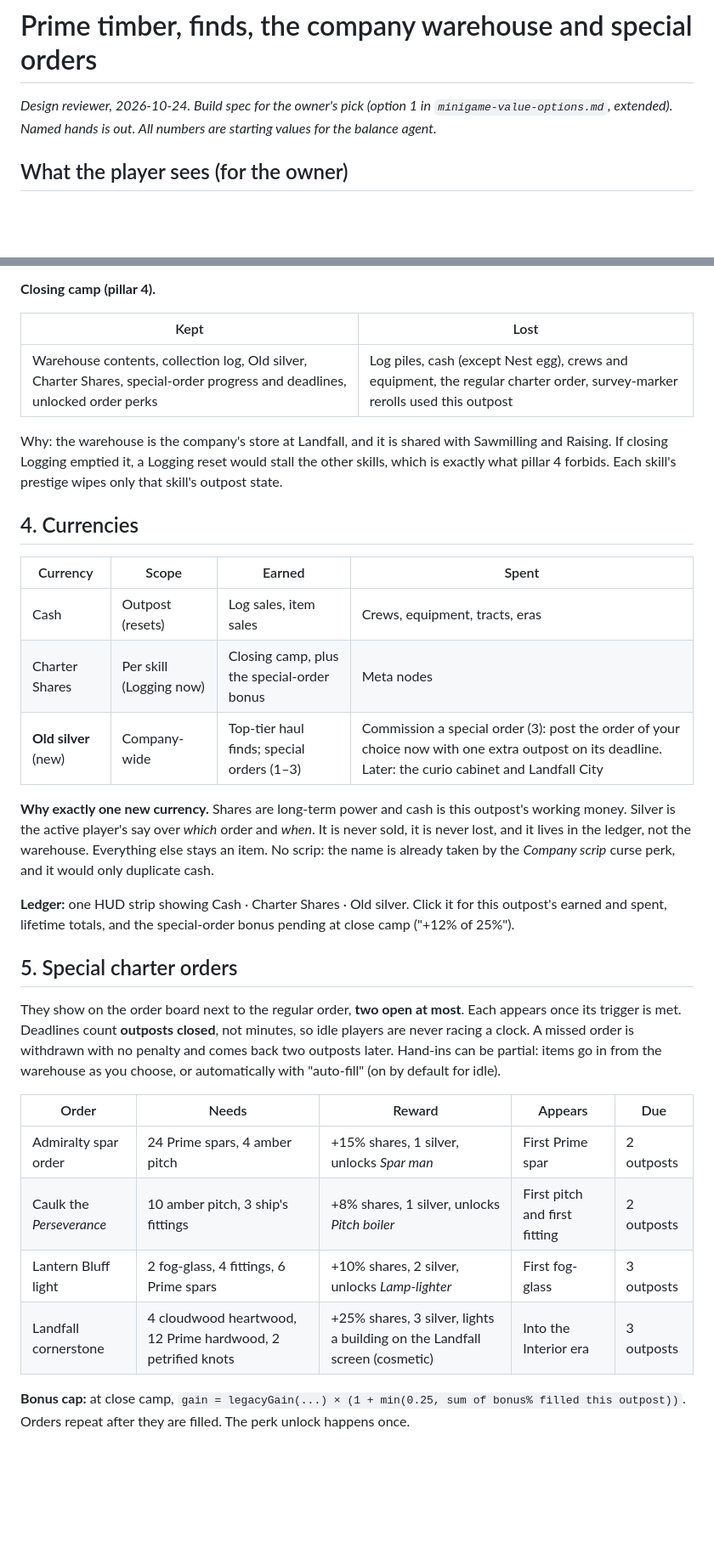
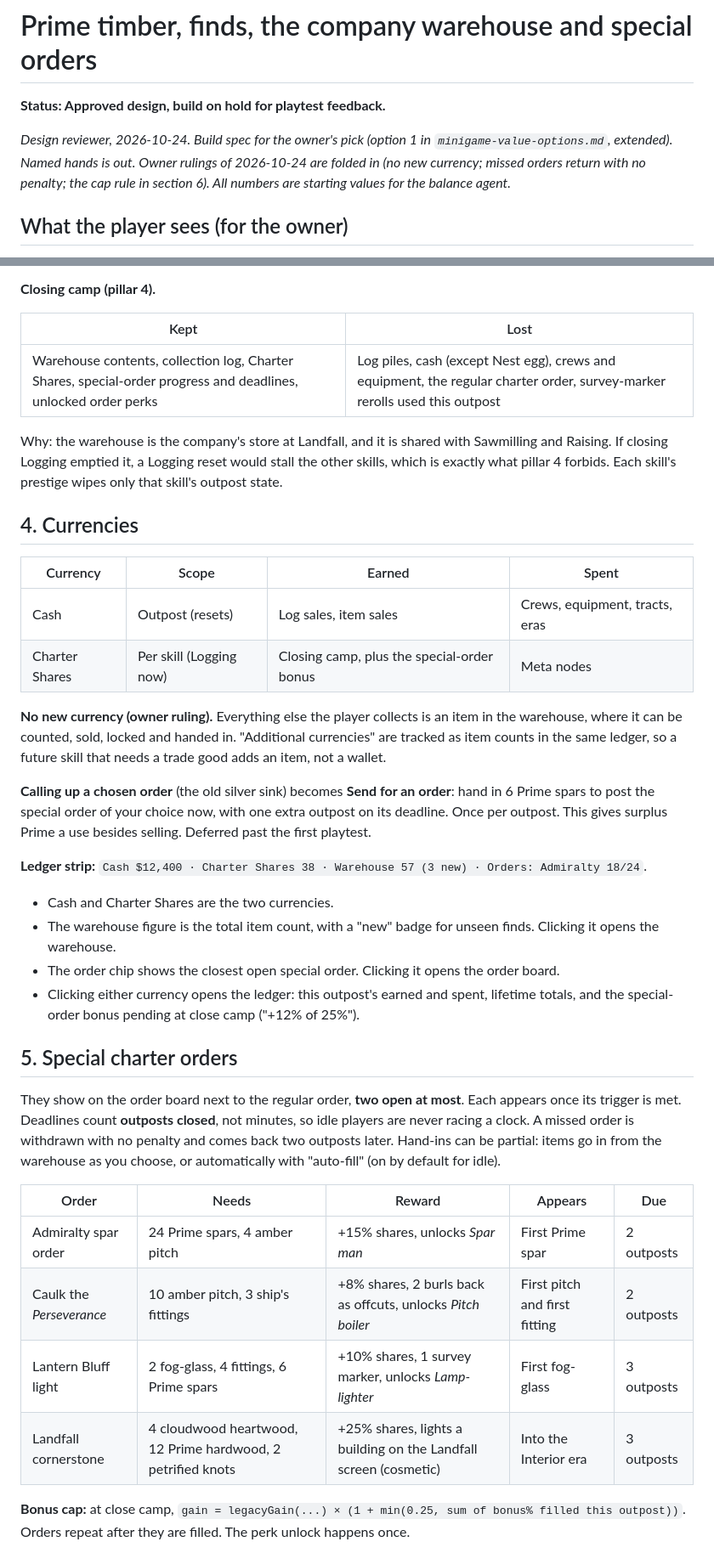
Before and after one commit to BigFable/outpost-company, a Markdown page: docs/design/prime-timber-drops-inventory.md, 2 parts joined by grey strips. Shown at 85% size. GitHub-like rendering; blank space fills up the shorter version.

```diff
--- a/docs/design/prime-timber-drops-inventory.md
+++ b/docs/design/prime-timber-drops-inventory.md
@@ -1,6 +1,8 @@
 # Prime timber, finds, the company warehouse and special orders
 
-*Design reviewer, 2026-10-24. Build spec for the owner's pick (option 1 in `minigame-value-options.md`, extended). Named hands is out. All numbers are starting values for the balance agent.*
+**Status: Approved design, build on hold for playtest feedback.**
+
+*Design reviewer, 2026-10-24. Build spec for the owner's pick (option 1 in `minigame-value-options.md`, extended). Named hands is out. Owner rulings of 2026-10-24 are folded in (no new currency; missed orders return with no penalty; the cap rule in section 6). All numbers are starting values for the balance agent.*
 
 ## What the player sees (for the owner)
 
@@ -78,7 +80,7 @@ Ten items. Every one has a sink, a sale price, or a collection slot, and every s
 
 | Kept | Lost |
 | --- | --- |
-| Warehouse contents, collection log, Old silver, Charter Shares, special-order progress and deadlines, unlocked order perks | Log piles, cash (except Nest egg), crews and equipment, the regular charter order, survey-marker rerolls used this outpost |
+| Warehouse contents, collection log, Charter Shares, special-order progress and deadlines, unlocked order perks | Log piles, cash (except Nest egg), crews and equipment, the regular charter order, survey-marker rerolls used this outpost |
 
 Why: the warehouse is the company's store at Landfall, and it is shared with Sawmilling and Raising. If closing Logging emptied it, a Logging reset would stall the other skills, which is exactly what pillar 4 forbids. Each skill's prestige wipes only that skill's outpost state.
 
@@ -88,11 +90,16 @@ Why: the warehouse is the company's store at Landfall, and it is shared with Saw
 | --- | --- | --- | --- |
 | Cash | Outpost (resets) | Log sales, item sales | Crews, equipment, tracts, eras |
 | Charter Shares | Per skill (Logging now) | Closing camp, plus the special-order bonus | Meta nodes |
-| **Old silver** (new) | Company-wide | Top-tier haul finds; special orders (1–3) | Commission a special order (3): post the order of your choice now with one extra outpost on its deadline. Later: the curio cabinet and Landfall City |
 
-**Why exactly one new currency.** Shares are long-term power and cash is this outpost's working money. Silver is the active player's say over *which* order and *when*. It is never sold, it is never lost, and it lives in the ledger, not the warehouse. Everything else stays an item. No scrip: the name is already taken by the *Company scrip* curse perk, and it would only duplicate cash.
+**No new currency (owner ruling).** Everything else the player collects is an item in the warehouse, where it can be counted, sold, locked and handed in. "Additional currencies" are tracked as item counts in the same ledger, so a future skill that needs a trade good adds an item, not a wallet.
 
-**Ledger:** one HUD strip showing Cash · Charter Shares · Old silver. Click it for this outpost's earned and spent, lifetime totals, and the special-order bonus pending at close camp ("+12% of 25%").
+**Calling up a chosen order** (the old silver sink) becomes **Send for an order**: hand in 6 Prime spars to post the special order of your choice now, with one extra outpost on its deadline. Once per outpost. This gives surplus Prime a use besides selling. Deferred past the first playtest.
+
+**Ledger strip:** `Cash $12,400 · Charter Shares 38 · Warehouse 57 (3 new) · Orders: Admiralty 18/24`.
+- Cash and Charter Shares are the two currencies.
+- The warehouse figure is the total item count, with a "new" badge for unseen finds. Clicking it opens the warehouse.
+- The order chip shows the closest open special order. Clicking it opens the order board.
+- Clicking either currency opens the ledger: this outpost's earned and spent, lifetime totals, and the special-order bonus pending at close camp ("+12% of 25%").
 
 ## 5. Special charter orders
 
@@ -100,10 +107,10 @@ They show on the order board next to the regular order, **two open at most**. Ea
 
 | Order | Needs | Reward | Appears | Due |
 | --- | --- | --- | --- | --- |
-| Admiralty spar order | 24 Prime spars, 4 amber pitch | +15% shares, 1 silver, unlocks *Spar man* | First Prime spar | 2 outposts |
-| Caulk the *Perseverance* | 10 amber pitch, 3 ship's fittings | +8% shares, 1 silver, unlocks *Pitch boiler* | First pitch and first fitting | 2 outposts |
-| Lantern Bluff light | 2 fog-glass, 4 fittings, 6 Prime spars | +10% shares, 2 silver, unlocks *Lamp-lighter* | First fog-glass | 3 outposts |
-| Landfall cornerstone | 4 cloudwood heartwood, 12 Prime hardwood, 2 petrified knots | +25% shares, 3 silver, lights a building on the Landfall screen (cosmetic) | Into the Interior era | 3 outposts |
+| Admiralty spar order | 24 Prime spars, 4 amber pitch | +15% shares, unlocks *Spar man* | First Prime spar | 2 outposts |
+| Caulk the *Perseverance* | 10 amber pitch, 3 ship's fittings | +8% shares, 2 burls back as offcuts, unlocks *Pitch boiler* | First pitch and first fitting | 2 outposts |
+| Lantern Bluff light | 2 fog-glass, 4 fittings, 6 Prime spars | +10% shares, 1 survey marker, unlocks *Lamp-lighter* | First fog-glass | 3 outposts |
+| Landfall cornerstone | 4 cloudwood heartwood, 12 Prime hardwood, 2 petrified knots | +25% shares, lights a building on the Landfall screen (cosmetic) | Into the Interior era | 3 outposts |
 
 **Bonus cap:** at close camp, `gain = legacyGain(...) × (1 + min(0.25, sum of bonus% filled this outpost))`. Orders repeat after they are filled. The perk unlock happens once.
 
```
Also changed, not shown: other parts of docs/design/prime-timber-drops-inventory.md (+19 -19 lines).
